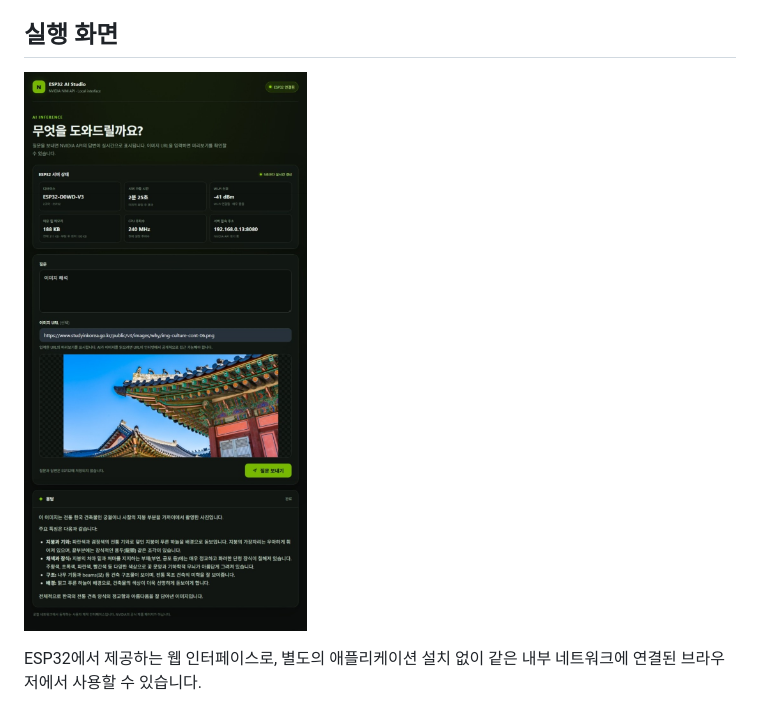
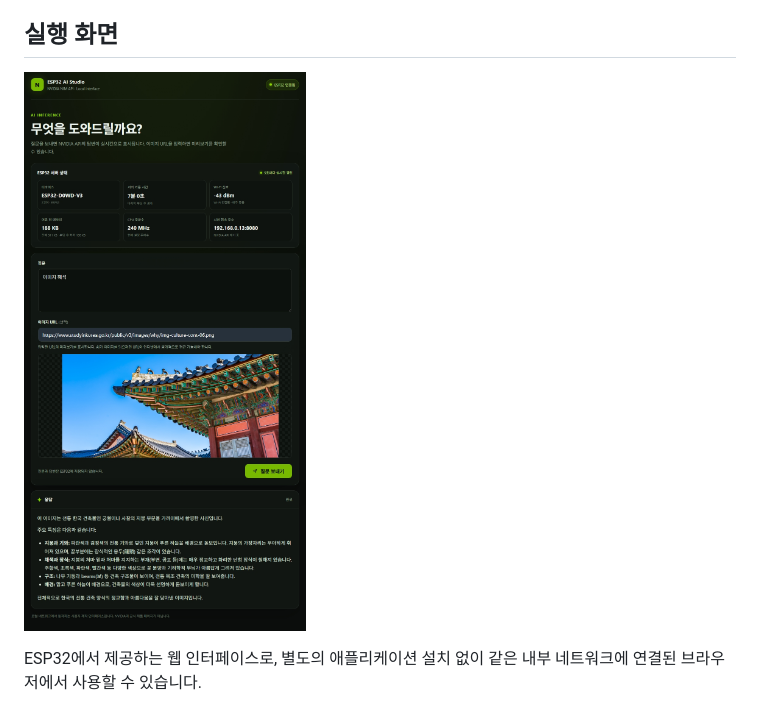
Before and after one commit to CutTheWire/ESP-NvidiaNIM, a Markdown page: README.md, the part around the change. Rendered like a GitHub page; pictures changed too: static/demonstrat.jpeg (deleted), static/demonstration.jpeg (added).

Commit message:
README.md 실행 화면 이미지 파일 이름 수정 및 새로운 이미지 파일 추가

```diff
--- a/README.md
+++ b/README.md
@@ -8,7 +8,7 @@ ESP32를 Wi-Fi에 연결해 로컬 네트워크용 AI 질의응답 웹 인터페
 
 ## 실행 화면
 
-![ESP32 AI Studio 실행 화면](./static/demonstrat.jpeg)
+![ESP32 AI Studio 실행 화면](./static/demonstration.jpeg)
 
 ESP32에서 제공하는 웹 인터페이스로, 별도의 애플리케이션 설치 없이 같은 내부 네트워크에 연결된 브라우저에서 사용할 수 있습니다.
 
```
